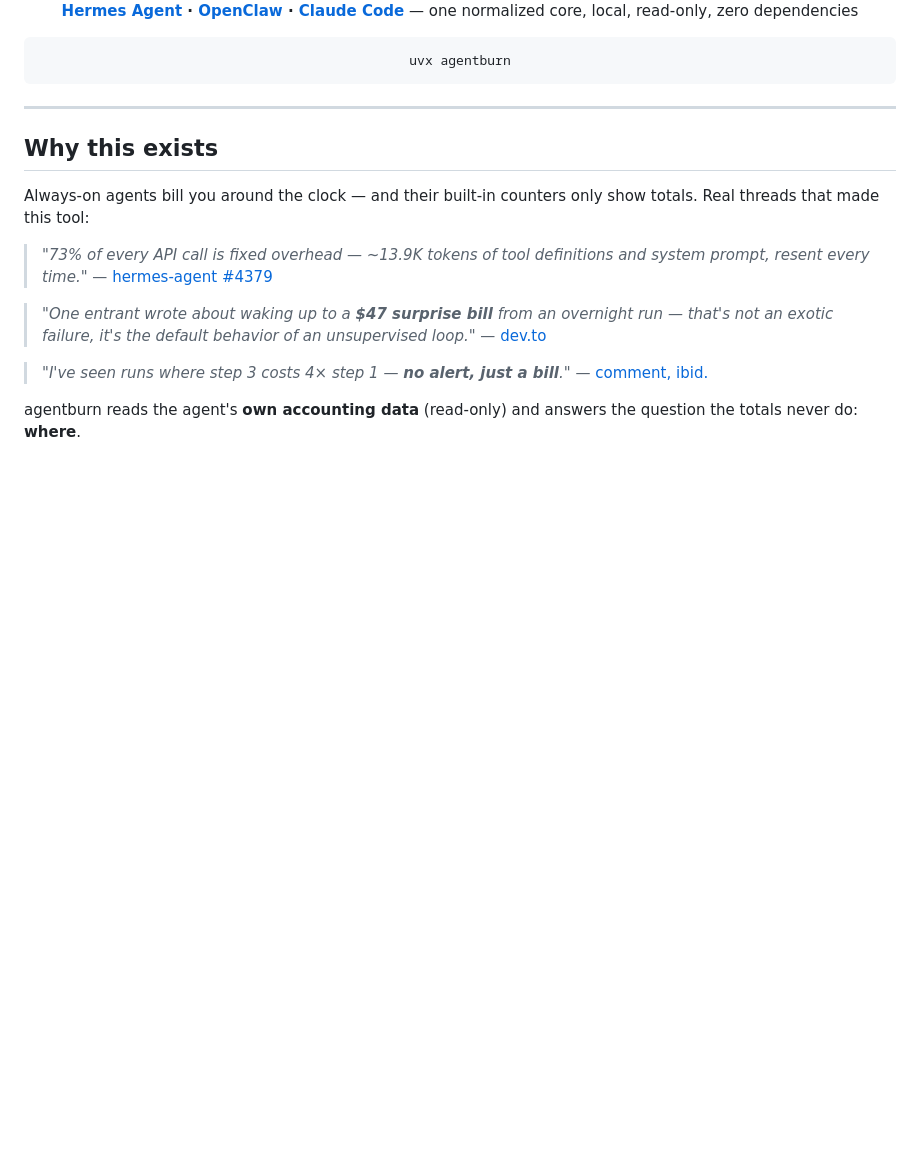
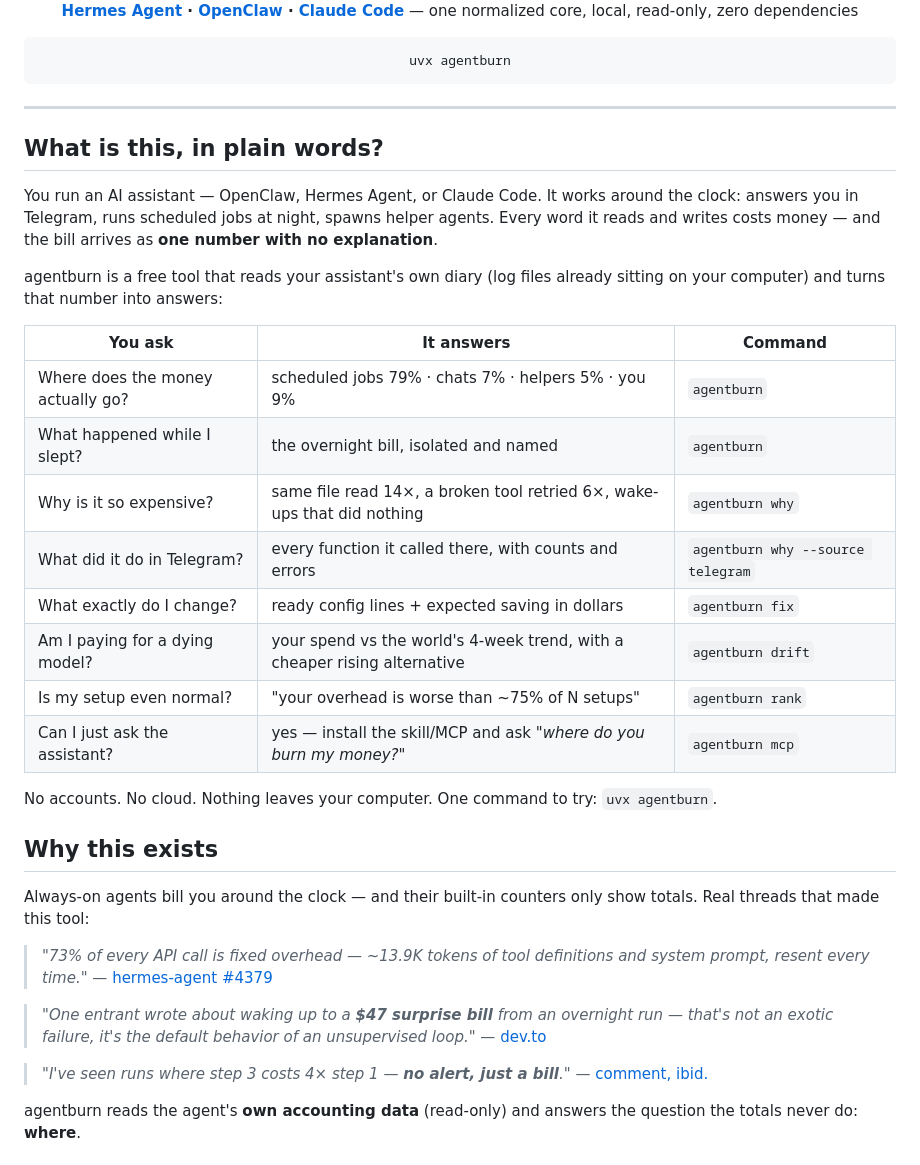
Before and after one commit to Socialpranker/agentburn, a Markdown page: README.md, the part around the change. GitHub-like rendering; blank space fills up the shorter version.

Commit message:
readme: plain-words section — what this is and what it lets you do (ask → answer → command table)

```diff
--- a/README.md
+++ b/README.md
@@ -25,6 +25,25 @@ uvx agentburn
 </div>
 
 ---
+
+## What is this, in plain words?
+
+You run an AI assistant — OpenClaw, Hermes Agent, or Claude Code. It works around the clock: answers you in Telegram, runs scheduled jobs at night, spawns helper agents. Every word it reads and writes costs money — and the bill arrives as **one number with no explanation**.
+
+agentburn is a free tool that reads your assistant's own diary (log files already sitting on your computer) and turns that number into answers:
+
+| You ask | It answers | Command |
+|---|---|---|
+| Where does the money actually go? | scheduled jobs 79% · chats 7% · helpers 5% · you 9% | `agentburn` |
+| What happened while I slept? | the overnight bill, isolated and named | `agentburn` |
+| Why is it so expensive? | same file read 14×, a broken tool retried 6×, wake-ups that did nothing | `agentburn why` |
+| What did it do in Telegram? | every function it called there, with counts and errors | `agentburn why --source telegram` |
+| What exactly do I change? | ready config lines + expected saving in dollars | `agentburn fix` |
+| Am I paying for a dying model? | your spend vs the world's 4-week trend, with a cheaper rising alternative | `agentburn drift` |
+| Is my setup even normal? | "your overhead is worse than ~75% of N setups" | `agentburn rank` |
+| Can I just ask the assistant? | yes — install the skill/MCP and ask *"where do you burn my money?"* | `agentburn mcp` |
+
+No accounts. No cloud. Nothing leaves your computer. One command to try: `uvx agentburn`.
 
 ## Why this exists
 
```
